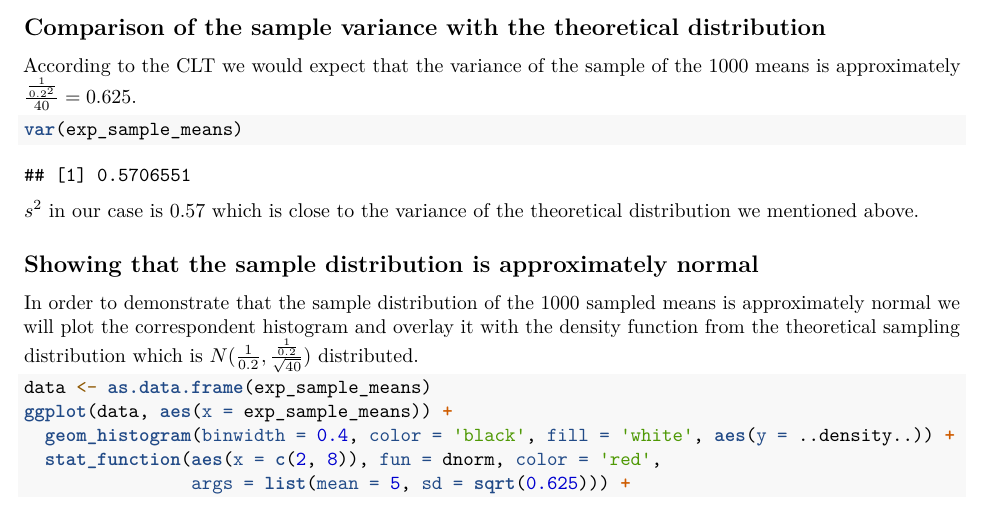
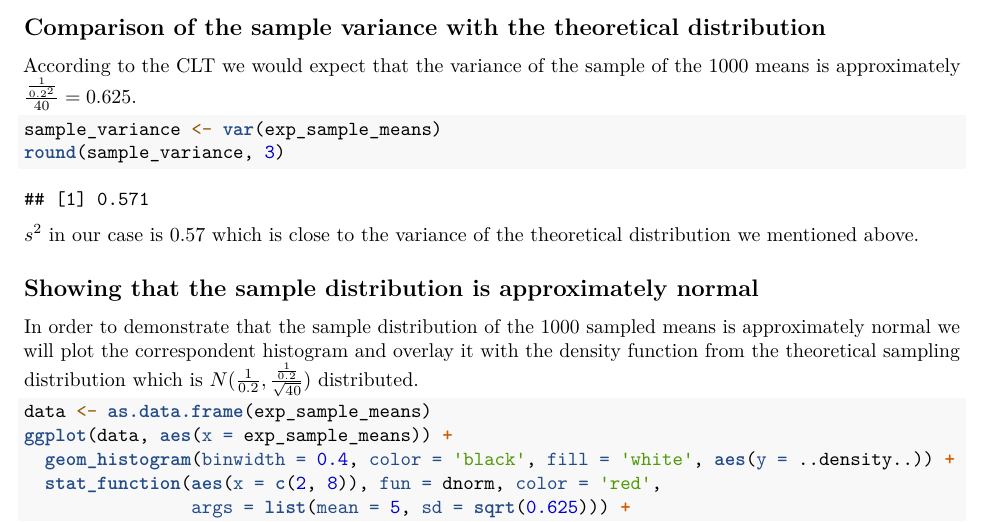
Before and after one commit to Ambreen-png/Coursera-Statistical-Inference-Project, an R Markdown document (Exponential_dist_and_CLT.Rmd): part of page 2 of 2, cut so that both start at the same text. Rendered offline with R 4.5, knitr and Pandoc, then LaTeX, with nearby package versions; some code elsewhere in the file could not run offline.

Commit message:
Add calculation for sample variance
Calculate sample variance of exponential sample means.

````diff
--- a/Exponential_dist_and_CLT.Rmd
+++ b/Exponential_dist_and_CLT.Rmd
@@ -57,7 +57,9 @@ According to the CLT we would expect that the variance of the sample of the 1000
 
 ```{r}
 
-var(exp_sample_means)
+sample_variance <- var(exp_sample_means)
+round(sample_variance, 3)
+
 
 ```
 
````
